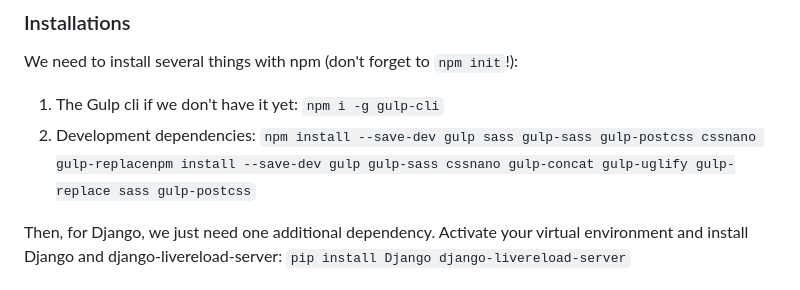
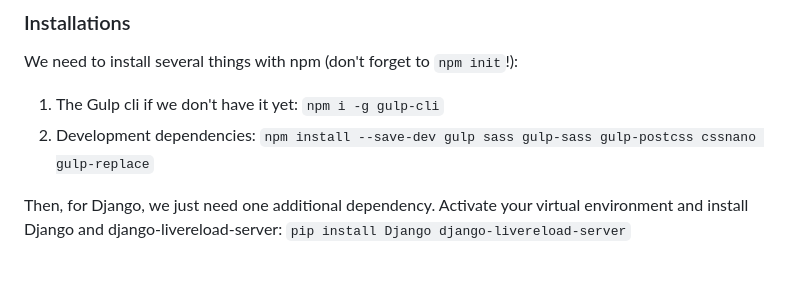
Before and after one commit to alpalma95/django-gulp, a Markdown page: README.md, the part around the change. GitHub-like rendering.

Commit message:
delete duplicate npm installation line

```diff
--- a/README.md
+++ b/README.md
@@ -23,7 +23,7 @@ Additionally, I'm implementing a plugin called [django-livereload-server](https:
 ### Installations
 We need to install several things with npm (don't forget to `npm init`!):
 1. The Gulp cli if we don't have it yet: `npm i -g gulp-cli`
-2. Development dependencies: `npm install --save-dev gulp sass gulp-sass gulp-postcss cssnano gulp-replacenpm install --save-dev gulp gulp-sass cssnano gulp-concat gulp-uglify gulp-replace sass gulp-postcss`
+2. Development dependencies: `npm install --save-dev gulp sass gulp-sass gulp-postcss cssnano gulp-replace`
 
 Then, for Django, we just need one additional dependency. Activate your virtual environment and install Django and django-livereload-server: `pip install Django django-livereload-server`
 
```
